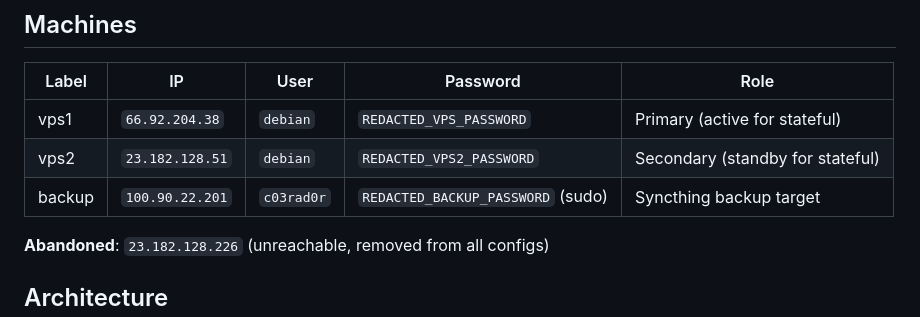
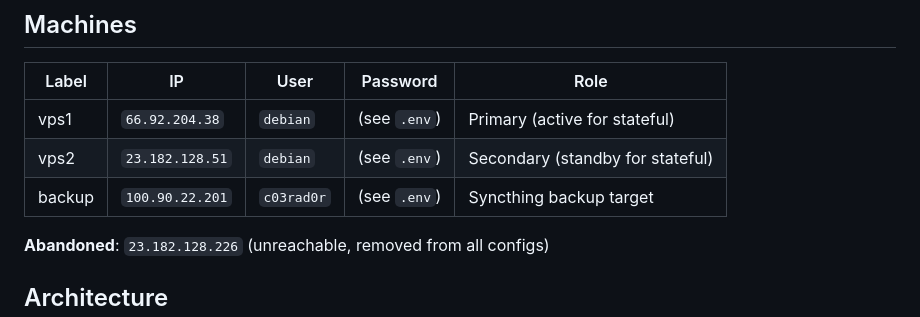
Before and after one commit to OpenTollGate/tollgate-infrastructure-kit, a Markdown page: PLAN-dual-vps-failover.md, the part around the change. Rendered like a GitHub page.

Commit message:
security: scrub VPS SSH passwords from plan file (were exposed on public GitHub)

```diff
--- a/PLAN-dual-vps-failover.md
+++ b/PLAN-dual-vps-failover.md
@@ -8,9 +8,9 @@ Multi-VPS deployment with automated failover. All services deploy to both VPSes
 
 | Label | IP | User | Password | Role |
 |---|---|---|---|---|
-| vps1 | `66.92.204.38` | `debian` | `REDACTED_VPS_PASSWORD` | Primary (active for stateful) |
-| vps2 | `23.182.128.51` | `debian` | `REDACTED_VPS2_PASSWORD` | Secondary (standby for stateful) |
-| backup | `100.90.22.201` | `c03rad0r` | `REDACTED_BACKUP_PASSWORD` (sudo) | Syncthing backup target |
+| vps1 | `66.92.204.38` | `debian` | (see `.env`) | Primary (active for stateful) |
+| vps2 | `23.182.128.51` | `debian` | (see `.env`) | Secondary (standby for stateful) |
+| backup | `100.90.22.201` | `c03rad0r` | (see `.env`) | Syncthing backup target |
 
 **Abandoned**: `23.182.128.226` (unreachable, removed from all configs)
 
```
